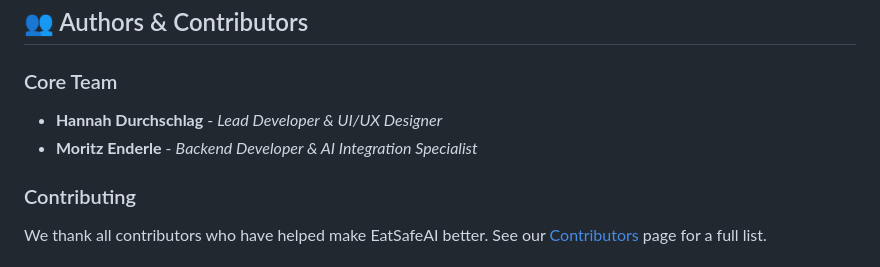
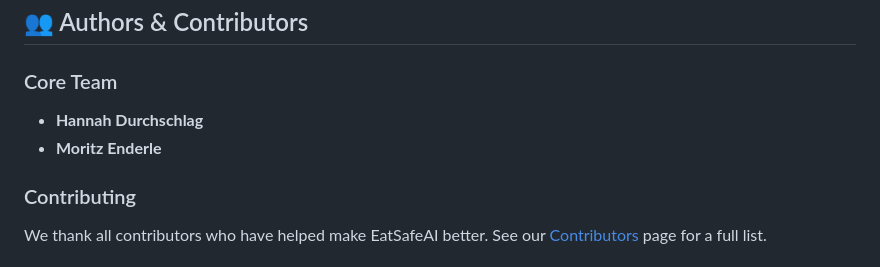
Before and after one commit to M-Enderle/Eat-Safe-AI-App, a Markdown page: README.md, the part around the change. GitHub-like rendering.

Commit message:
Remove titles from authors in README.md

```diff
--- a/README.md
+++ b/README.md
@@ -449,8 +449,8 @@ This project is licensed under the **MIT License** - see the [LICENSE](LICENSE)
 ## 👥 Authors & Contributors
 
 ### Core Team
-- **Hannah Durchschlag** - *Lead Developer & UI/UX Designer*
-- **Moritz Enderle** - *Backend Developer & AI Integration Specialist*
+- **Hannah Durchschlag**
+- **Moritz Enderle**
 
 ### Contributing
 We thank all contributors who have helped make EatSafeAI better. See our [Contributors](https://github.com/yourusername/EatSafeAI/contributors) page for a full list.
```
